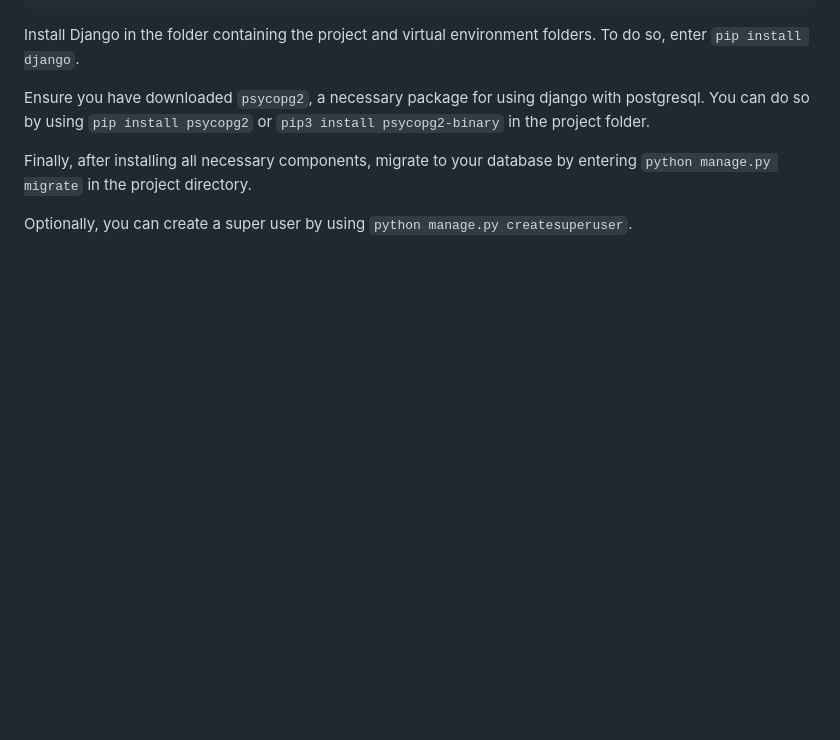
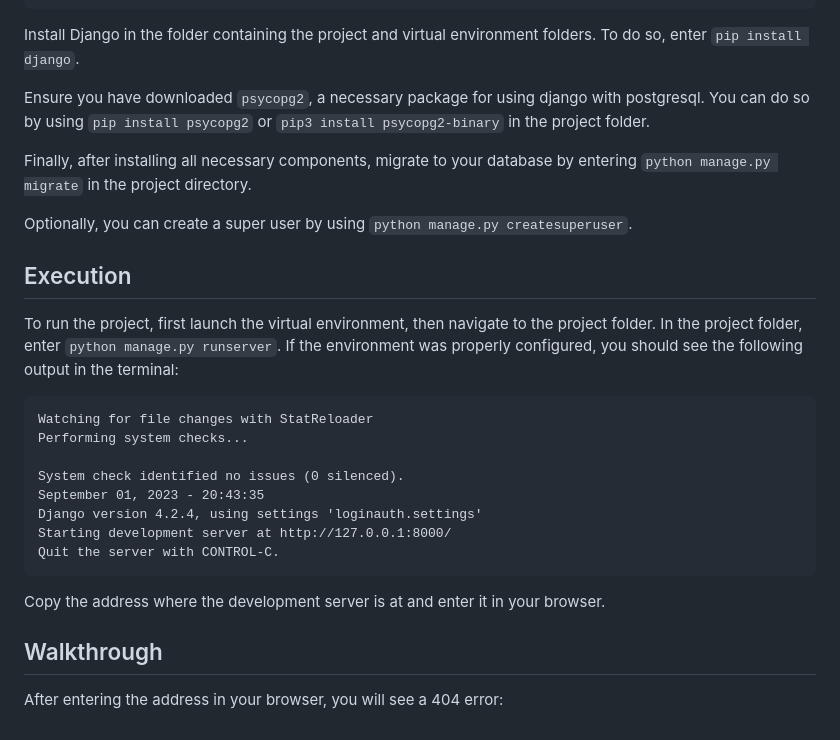
Before and after one commit to BrickFrisbee/login-authentication, a Markdown page: README.md, the part around the change printed below. GitHub-like rendering; blank space fills up the shorter version.

````diff
--- a/README.md
+++ b/README.md
@@ -37,3 +37,20 @@ Ensure you have downloaded `psycopg2`, a necessary package for using django with
 Finally, after installing all necessary components, migrate to your database by entering `python manage.py migrate` in the project directory.
 
 Optionally, you can create a super user by using `python manage.py createsuperuser`.
+
+## Execution
+To run the project, first launch the virtual environment, then navigate to the project folder. In the project folder, enter `python manage.py runserver`. If the environment was properly configured, you should see the following output in the terminal:
+```
+Watching for file changes with StatReloader
+Performing system checks...
+
+System check identified no issues (0 silenced).
+September 01, 2023 - 20:43:35
+Django version 4.2.4, using settings 'loginauth.settings'
+Starting development server at http://127.0.0.1:8000/
+Quit the server with CONTROL-C.
+```
+Copy the address where the development server is at and enter it in your browser.
+
+## Walkthrough
+After entering the address in your browser, you will see a 404 error:
````
Also changed, not shown: other parts of README.md (+1 -1 lines).
